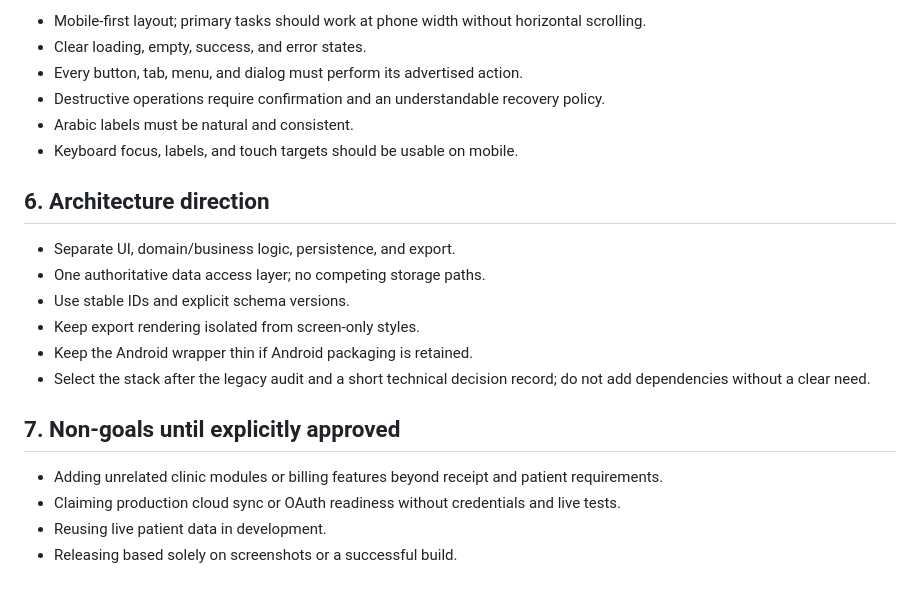
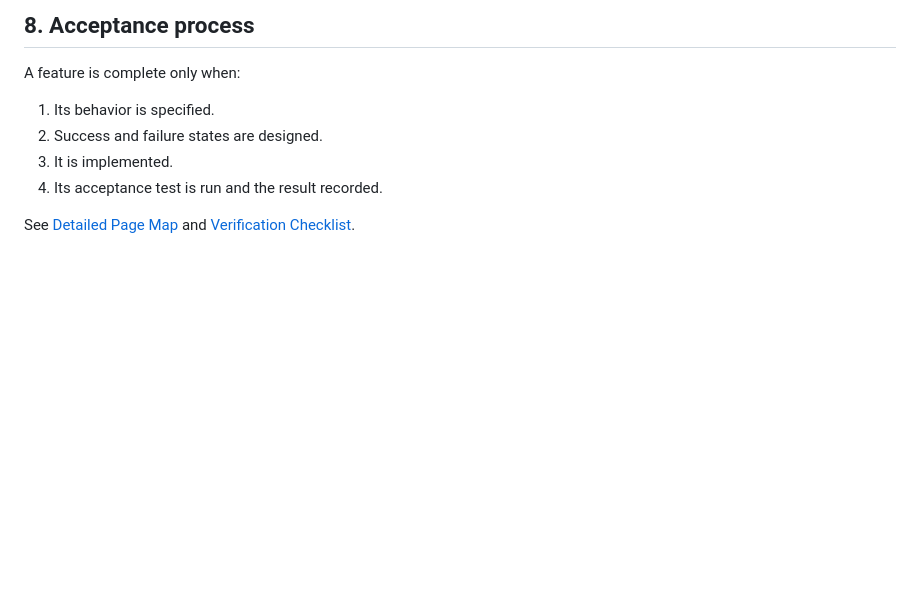
Before and after one commit to Alssaedy50/SEVEN, a Markdown page: docs/PRODUCT_SPEC.md, the part around one of its changes. Rendered like a GitHub page; blank space fills up the shorter version.

```diff
--- a/docs/PRODUCT_SPEC.md
+++ b/docs/PRODUCT_SPEC.md
@@ -70,23 +68,10 @@ These are not considered implemented until their data behavior and acceptance te
 
-- Mobile-first layout; primary tasks should work at phone width without horizontal scrolling.
-- Clear loading, empty, success, and error states.
-- Every button, tab, menu, and dialog must perform its advertised action.
-- Destructive operations require confirmation and an understandable recovery policy.
-- Arabic labels must be natural and consistent.
-- Keyboard focus, labels, and touch targets should be usable on mobile.
+## 8. Acceptance process
 
-## 6. Architecture direction
+A feature is complete only when:
+1. Its behavior is specified.
+2. Success and failure states are designed.
+3. It is implemented.
+4. Its acceptance test is run and the result recorded.
 
-- Separate UI, domain/business logic, persistence, and export.
-- One authoritative data access layer; no competing storage paths.
-- Use stable IDs and explicit schema versions.
-- Keep export rendering isolated from screen-only styles.
-- Keep the Android wrapper thin if Android packaging is retained.
-- Select the stack after the legacy audit and a short technical decision record; do not add dependencies without a clear need.
-
-## 7. Non-goals until explicitly approved
-
-- Adding unrelated clinic modules or billing features beyond receipt and patient requirements.
-- Claiming production cloud sync or OAuth readiness without credentials and live tests.
-- Reusing live patient data in development.
-- Releasing based solely on screenshots or a successful build.
+See [Detailed Page Map](design/PAGE_MAP.md) and [Verification Checklist](VERIFICATION.md).
```
Also changed, not shown: other parts of docs/PRODUCT_SPEC.md (+45 -47 lines).
